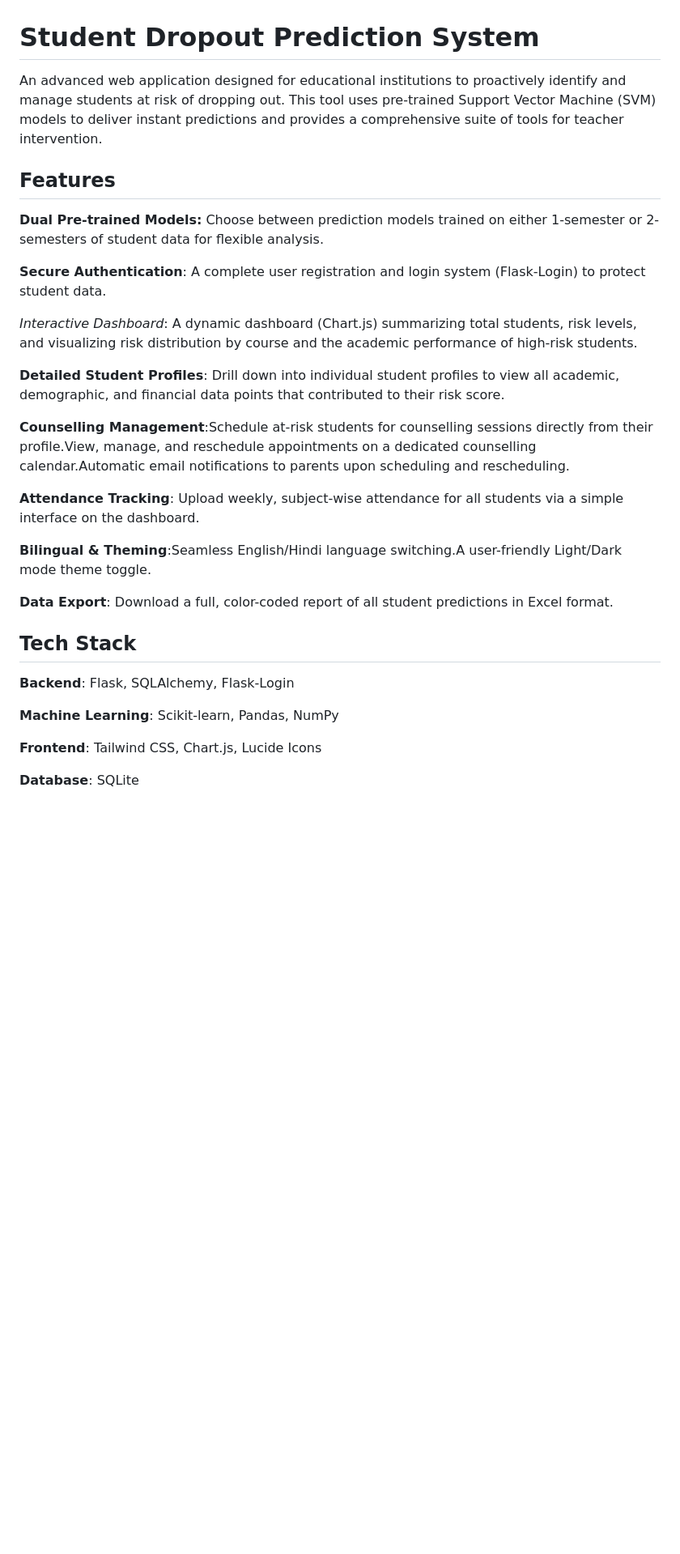
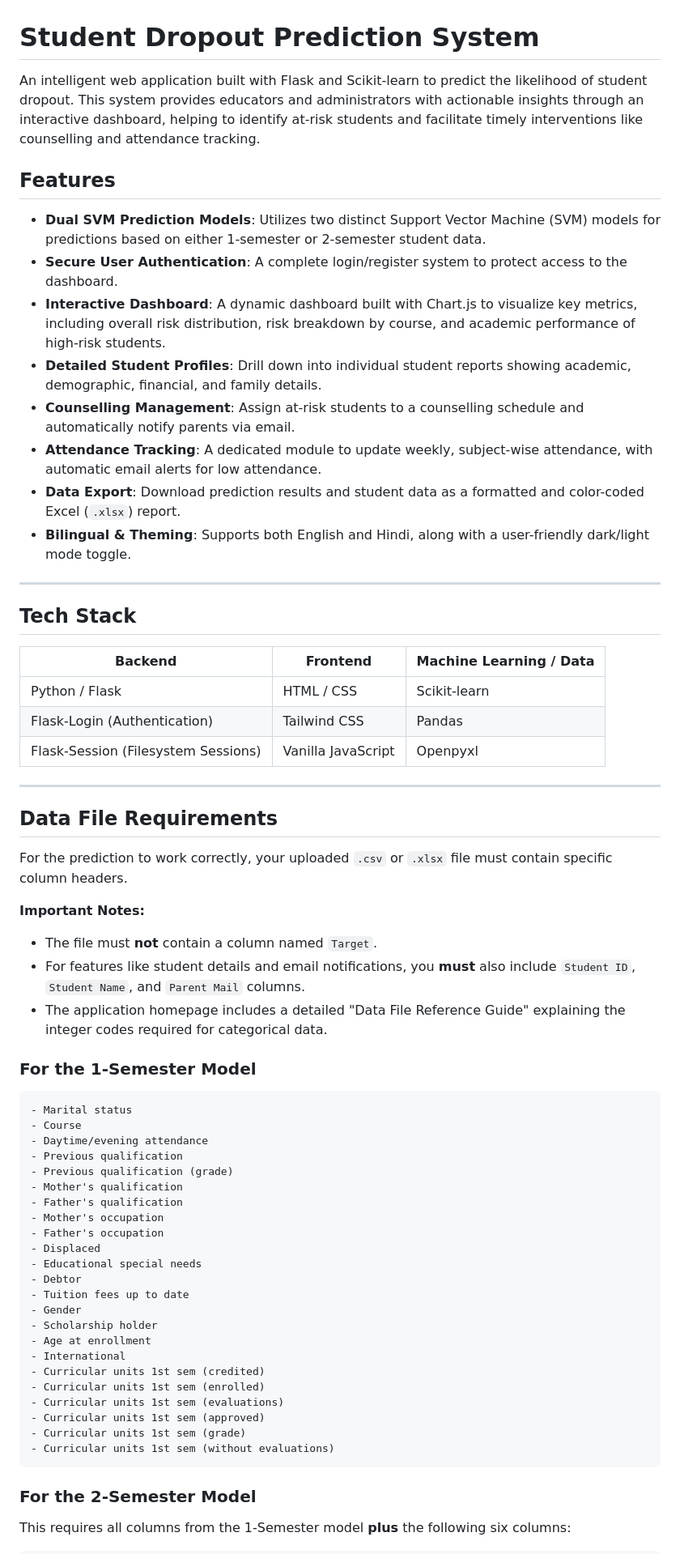
Before and after one commit to Wrathemperor/CODE-Z-SIH-2025, a Markdown page: README.md, the part around one of its changes. Shown at 81% size. GitHub-like rendering; blank space fills up the shorter version.

````diff
--- a/README.md
+++ b/README.md
@@ -1,32 +1,69 @@
 # Student Dropout Prediction System
 
-An advanced web application designed for educational institutions to proactively identify and manage students at risk of dropping out. This tool uses pre-trained Support Vector Machine (SVM) models to deliver instant predictions and provides a comprehensive suite of tools for teacher intervention.
+An intelligent web application built with Flask and Scikit-learn to predict the likelihood of student dropout. This system provides educators and administrators with actionable insights through an interactive dashboard, helping to identify at-risk students and facilitate timely interventions like counselling and attendance tracking.
 
-## Features
+##  Features
 
-**Dual Pre-trained Models:** Choose between prediction models trained on either 1-semester or 2-semesters of student data for flexible analysis.
+  - **Dual SVM Prediction Models**: Utilizes two distinct Support Vector Machine (SVM) models for predictions based on either 1-semester or 2-semester student data.
+  - **Secure User Authentication**: A complete login/register system to protect access to the dashboard.
+  - **Interactive Dashboard**: A dynamic dashboard built with Chart.js to visualize key metrics, including overall risk distribution, risk breakdown by course, and academic performance of high-risk students.
+  - **Detailed Student Profiles**: Drill down into individual student reports showing academic, demographic, financial, and family details.
+  - **Counselling Management**: Assign at-risk students to a counselling schedule and automatically notify parents via email.
+  - **Attendance Tracking**: A dedicated module to update weekly, subject-wise attendance, with automatic email alerts for low attendance.
+  - **Data Export**: Download prediction results and student data as a formatted and color-coded Excel (`.xlsx`) report.
+  - **Bilingual & Theming**: Supports both English and Hindi, along with a user-friendly dark/light mode toggle.
 
-**Secure Authentication**: A complete user registration and login system (Flask-Login) to protect student data.
+-----
 
-*Interactive Dashboard*: A dynamic dashboard (Chart.js) summarizing total students, risk levels, and visualizing risk distribution by course and the academic performance of high-risk students.
+##  Tech Stack
 
-**Detailed Student Profiles**: Drill down into individual student profiles to view all academic, demographic, and financial data points that contributed to their risk score.
+| Backend                               | Frontend                             | Machine Learning / Data             |
+| ------------------------------------- | ------------------------------------ | ----------------------------------- |
+| Python / Flask                        | HTML / CSS                           | Scikit-learn                        |
+| Flask-Login (Authentication)          | Tailwind CSS                         | Pandas                              |
+| Flask-Session (Filesystem Sessions)   | Vanilla JavaScript                   | Openpyxl                            |
 
-**Counselling Management**:Schedule at-risk students for counselling sessions directly from their profile.View, manage, and reschedule appointments on a dedicated counselling calendar.Automatic email notifications to parents upon scheduling and rescheduling.
+-----
 
-**Attendance Tracking**: Upload weekly, subject-wise attendance for all students via a simple interface on the dashboard.
+##  Data File Requirements
 
-**Bilingual & Theming**:Seamless English/Hindi language switching.A user-friendly Light/Dark mode theme toggle.
+For the prediction to work correctly, your uploaded `.csv` or `.xlsx` file must contain specific column headers.
 
-**Data Export**: Download a full, color-coded report of all student predictions in Excel format.
+**Important Notes:**
 
+  * The file must **not** contain a column named `Target`.
+  * For features like student details and email notifications, you **must** also include `Student ID`, `Student Name`, and `Parent Mail` columns.
+  * The application homepage includes a detailed "Data File Reference Guide" explaining the integer codes required for categorical data.
 
-## Tech Stack
-**Backend**: Flask, SQLAlchemy, Flask-Login
+### **For the 1-Semester Model**
 
-**Machine Learning**: Scikit-learn, Pandas, NumPy
+```
+- Marital status
+- Course
+- Daytime/evening attendance
+- Previous qualification
+- Previous qualification (grade)
+- Mother's qualification
+- Father's qualification
+- Mother's occupation
+- Father's occupation
+- Displaced
+- Educational special needs
+- Debtor
+- Tuition fees up to date
+- Gender
+- Scholarship holder
+- Age at enrollment
+- International
+- Curricular units 1st sem (credited)
+- Curricular units 1st sem (enrolled)
+- Curricular units 1st sem (evaluations)
+- Curricular units 1st sem (approved)
+- Curricular units 1st sem (grade)
+- Curricular units 1st sem (without evaluations)
+```
 
-**Frontend**: Tailwind CSS, Chart.js, Lucide Icons
+### **For the 2-Semester Model**
 
-**Database**: SQLite
+This requires all columns from the 1-Semester model **plus** the following six columns:
 
````
Also changed, not shown: other parts of README.md (+102 -141 lines).
